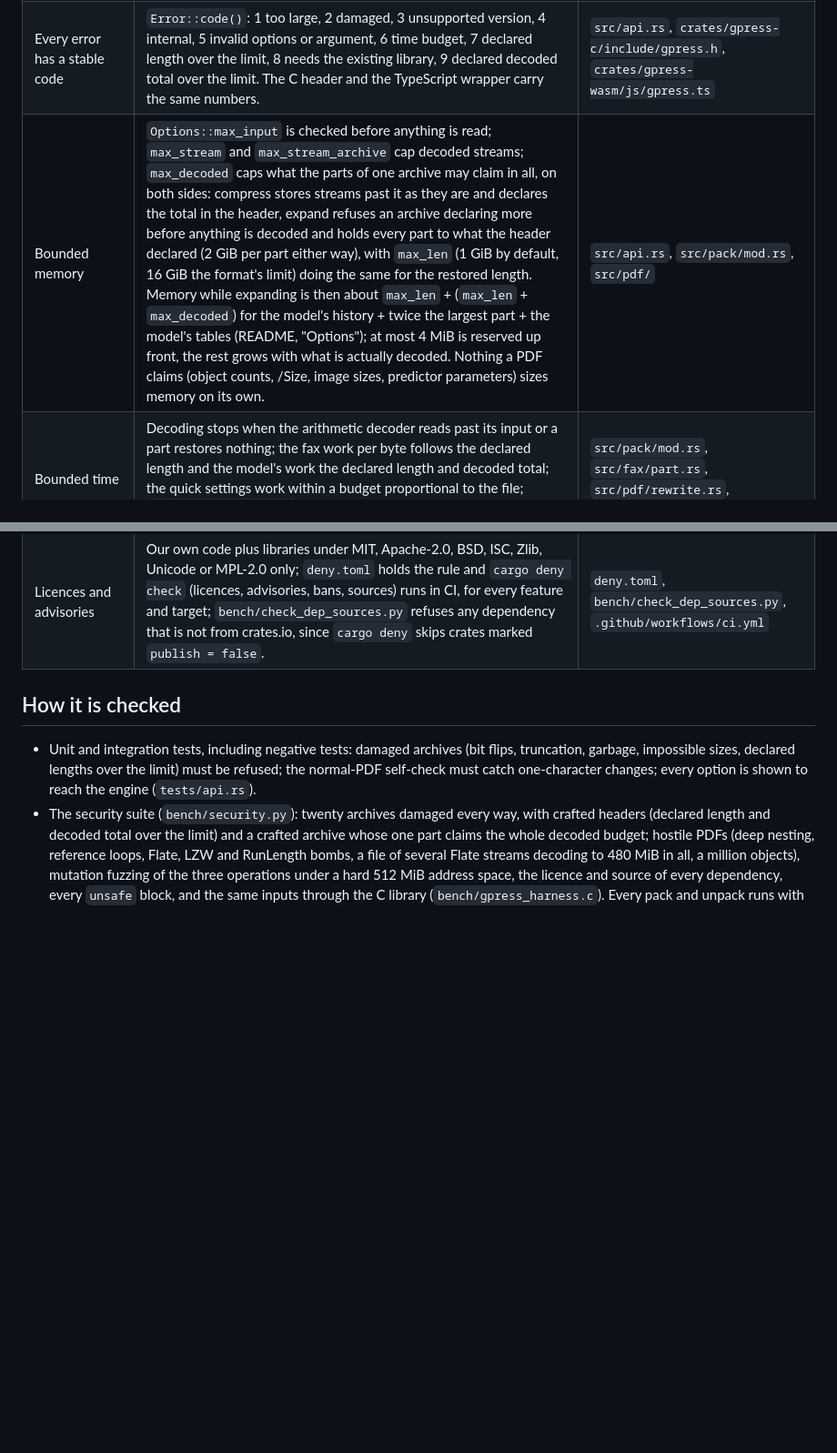
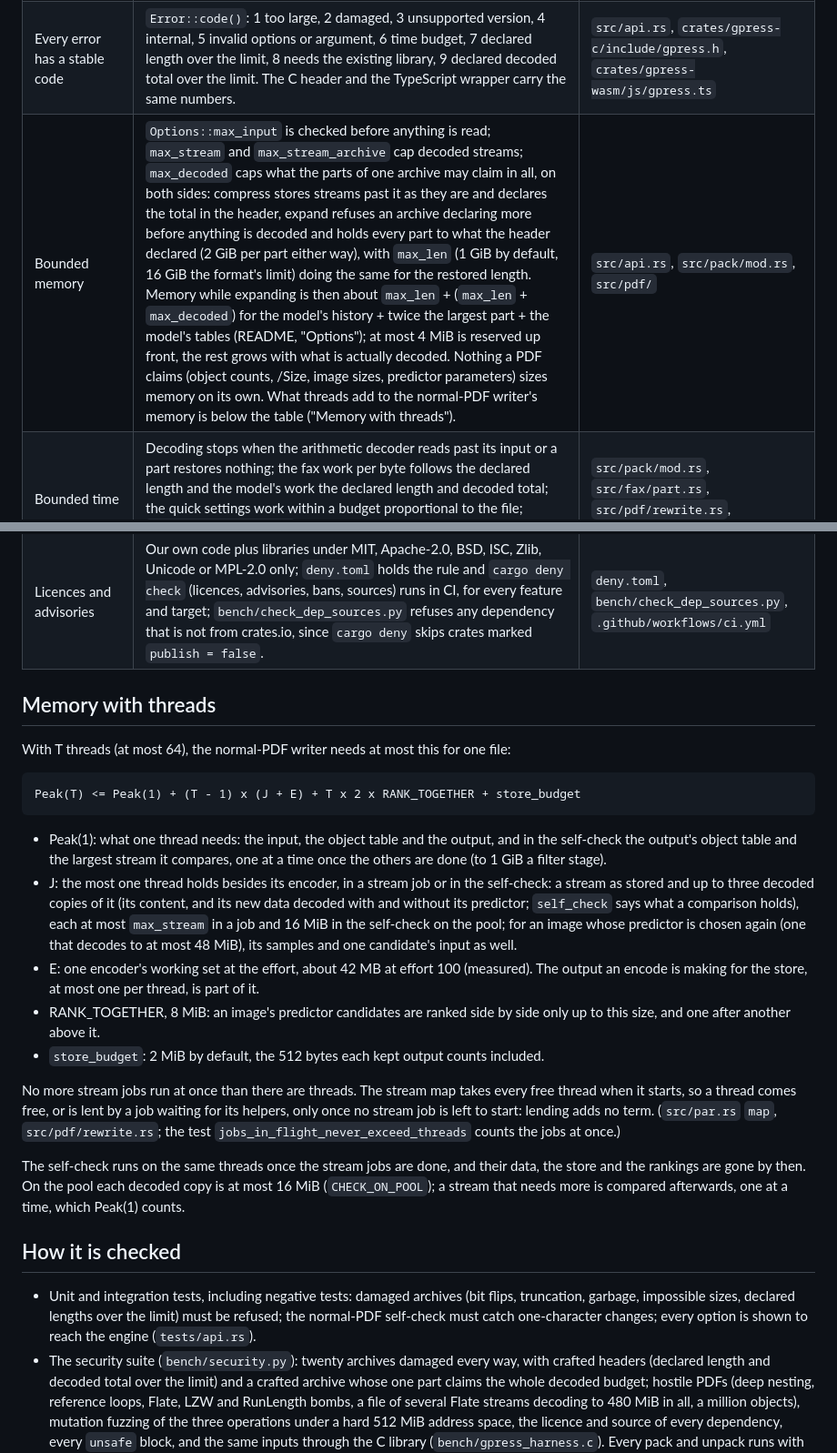
Before and after one commit to soumyadebroy3/gpress, a Markdown page: SECURITY.md, 2 parts joined by grey strips. Shown at 91% size. Rendered like a GitHub page; blank space fills up the shorter version.

```diff
--- a/SECURITY.md
+++ b/SECURITY.md
@@ -17,7 +17,7 @@ gpress reads files that may be hostile. These are the rules the code is held to,
 | --- | --- | --- |
 | No panic crosses the library boundary | Every public call runs inside `catch_unwind`; a panic becomes `Error::Internal` with a message that names no source path, and the command-line tool and the C harness exit with that code (4), so the security suite and the fuzz targets count a caught panic as the bug it is, never as a refusal. The C layer adds its own guard. WebAssembly is built with `panic = "abort"`, where nothing unwinds: a bug traps the module, and the TypeScript wrapper turns the trap into `GpressError` code 4 and marks the instance dead. | `src/api.rs`, `crates/gpress-c`, `crates/gpress-wasm` |
 | Every error has a stable code | `Error::code()`: 1 too large, 2 damaged, 3 unsupported version, 4 internal, 5 invalid options or argument, 6 time budget, 7 declared length over the limit, 8 needs the existing library, 9 declared decoded total over the limit. The C header and the TypeScript wrapper carry the same numbers. | `src/api.rs`, `crates/gpress-c/include/gpress.h`, `crates/gpress-wasm/js/gpress.ts` |
-| Bounded memory | `Options::max_input` is checked before anything is read; `max_stream` and `max_stream_archive` cap decoded streams; `max_decoded` caps what the parts of one archive may claim in all, on both sides: compress stores streams past it as they are and declares the total in the header, expand refuses an archive declaring more before anything is decoded and holds every part to what the header declared (2 GiB per part either way), with `max_len` (1 GiB by default, 16 GiB the format's limit) doing the same for the restored length. Memory while expanding is then about `max_len` + (`max_len` + `max_decoded`) for the model's history + twice the largest part + the model's tables (README, "Options"); at most 4 MiB is reserved up front, the rest grows with what is actually decoded. Nothing a PDF claims (object counts, /Size, image sizes, predictor parameters) sizes memory on its own. | `src/api.rs`, `src/pack/mod.rs`, `src/pdf/` |
+| Bounded memory | `Options::max_input` is checked before anything is read; `max_stream` and `max_stream_archive` cap decoded streams; `max_decoded` caps what the parts of one archive may claim in all, on both sides: compress stores streams past it as they are and declares the total in the header, expand refuses an archive declaring more before anything is decoded and holds every part to what the header declared (2 GiB per part either way), with `max_len` (1 GiB by default, 16 GiB the format's limit) doing the same for the restored length. Memory while expanding is then about `max_len` + (`max_len` + `max_decoded`) for the model's history + twice the largest part + the model's tables (README, "Options"); at most 4 MiB is reserved up front, the rest grows with what is actually decoded. Nothing a PDF claims (object counts, /Size, image sizes, predictor parameters) sizes memory on its own. What threads add to the normal-PDF writer's memory is below the table ("Memory with threads"). | `src/api.rs`, `src/pack/mod.rs`, `src/pdf/` |
 | Bounded time | Decoding stops when the arithmetic decoder reads past its input or a part restores nothing; the fax work per byte follows the declared length and the model's work the declared length and decoded total; the quick settings work within a budget proportional to the file; `Options::time_budget` stops optimize, compress and expand with `Error::TimeBudget` and no output. | `src/pack/mod.rs`, `src/fax/part.rs`, `src/pdf/rewrite.rs`, `src/clock.rs` |
 | A wrong file is never returned | Archive: length and a 128-bit SHA-256 prefix of the restored bytes are checked against the header, and every archive is expanded and compared before it is returned. Normal PDF: the output is re-read and every reachable object compared with the input before it is returned; when in doubt the input comes back untouched. | `src/pack/mod.rs` (`unpack_with`, `pack_pass`), `src/pdf/rewrite.rs` (`self_check`, `gate`) |
 | Strict parsing | The Flate decoder accepts exactly what zlib accepts, nothing damaged is silently repaired; the PDF parser rejects ambiguous syntax; the JPEG, CCITT and JBIG2 codecs read back and compare before anything they wrote is used. | `src/flate/inflate.rs`, `src/pdf/parse.rs`, `src/jpeg/`, `src/fax/` |
@@ -27,6 +27,35 @@ gpress reads files that may be hostile. These are the rules the code is held to,
 | 32-bit targets | Sizes are `u64` in the format and clamped, never wrapped, in the WebAssembly module; the TypeScript wrapper refuses inputs of 2 GiB and more before they reach it. | `crates/gpress-wasm` |
 | Encrypted and signed files | Files that need a password, signed or certified files, PDF/A and PDF/X are left untouched by the normal-PDF writer (`respect_conformance` governs the conformance ones; files the empty password opens are rewritten with their encryption kept exactly). | `src/pdf/rewrite.rs` (`gate`), `src/pdf/crypt.rs` |
 | Licences and advisories | Our own code plus libraries under MIT, Apache-2.0, BSD, ISC, Zlib, Unicode or MPL-2.0 only; `deny.toml` holds the rule and `cargo deny check` (licences, advisories, bans, sources) runs in CI, for every feature and target; `bench/check_dep_sources.py` refuses any dependency that is not from crates.io, since `cargo deny` skips crates marked `publish = false`. | `deny.toml`, `bench/check_dep_sources.py`, `.github/workflows/ci.yml` |
+
+## Memory with threads
+
+With T threads (at most 64), the normal-PDF writer needs at most this for one file:
+
+    Peak(T) <= Peak(1) + (T - 1) x (J + E) + T x 2 x RANK_TOGETHER + store_budget
+
+- Peak(1): what one thread needs: the input, the object table and the output, and in the self-check the
+  output's object table and the largest stream it compares, one at a time once the others are done (to 1 GiB a
+  filter stage).
+- J: the most one thread holds besides its encoder, in a stream job or in the self-check: a stream as stored
+  and up to three decoded copies of it (its content, and its new data decoded with and without its predictor;
+  `self_check` says what a comparison holds), each at most `max_stream` in a job and 16 MiB in the self-check
+  on the pool; for an image whose predictor is chosen again (one that decodes to at most 48 MiB), its samples
+  and one candidate's input as well.
+- E: one encoder's working set at the effort, about 42 MB at effort 100 (measured). The output an encode is
+  making for the store, at most one per thread, is part of it.
+- RANK_TOGETHER, 8 MiB: an image's predictor candidates are ranked side by side only up to this size, and
+  one after another above it.
+- `store_budget`: 2 MiB by default, the 512 bytes each kept output counts included.
+
+No more stream jobs run at once than there are threads. The stream map takes every free thread when it
+starts, so a thread comes free, or is lent by a job waiting for its helpers, only once no stream job is left
+to start: lending adds no term. (`src/par.rs` `map`, `src/pdf/rewrite.rs`; the test
+`jobs_in_flight_never_exceed_threads` counts the jobs at once.)
+
+The self-check runs on the same threads once the stream jobs are done, and their data, the store and the
+rankings are gone by then. On the pool each decoded copy is at most 16 MiB (`CHECK_ON_POOL`); a stream that
+needs more is compared afterwards, one at a time, which Peak(1) counts.
 
 ## How it is checked
 
```
Also changed, not shown: README.md (+19 -4 lines).
